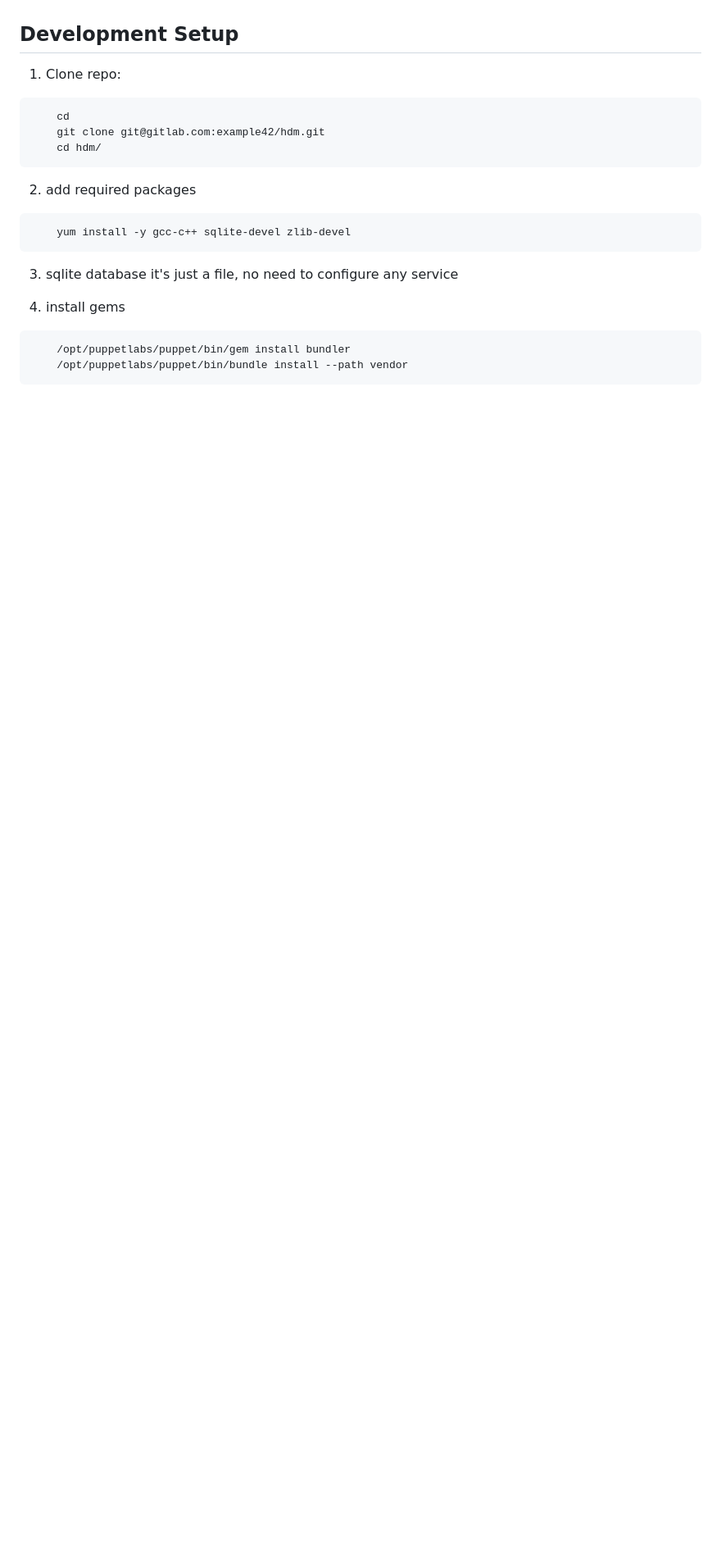
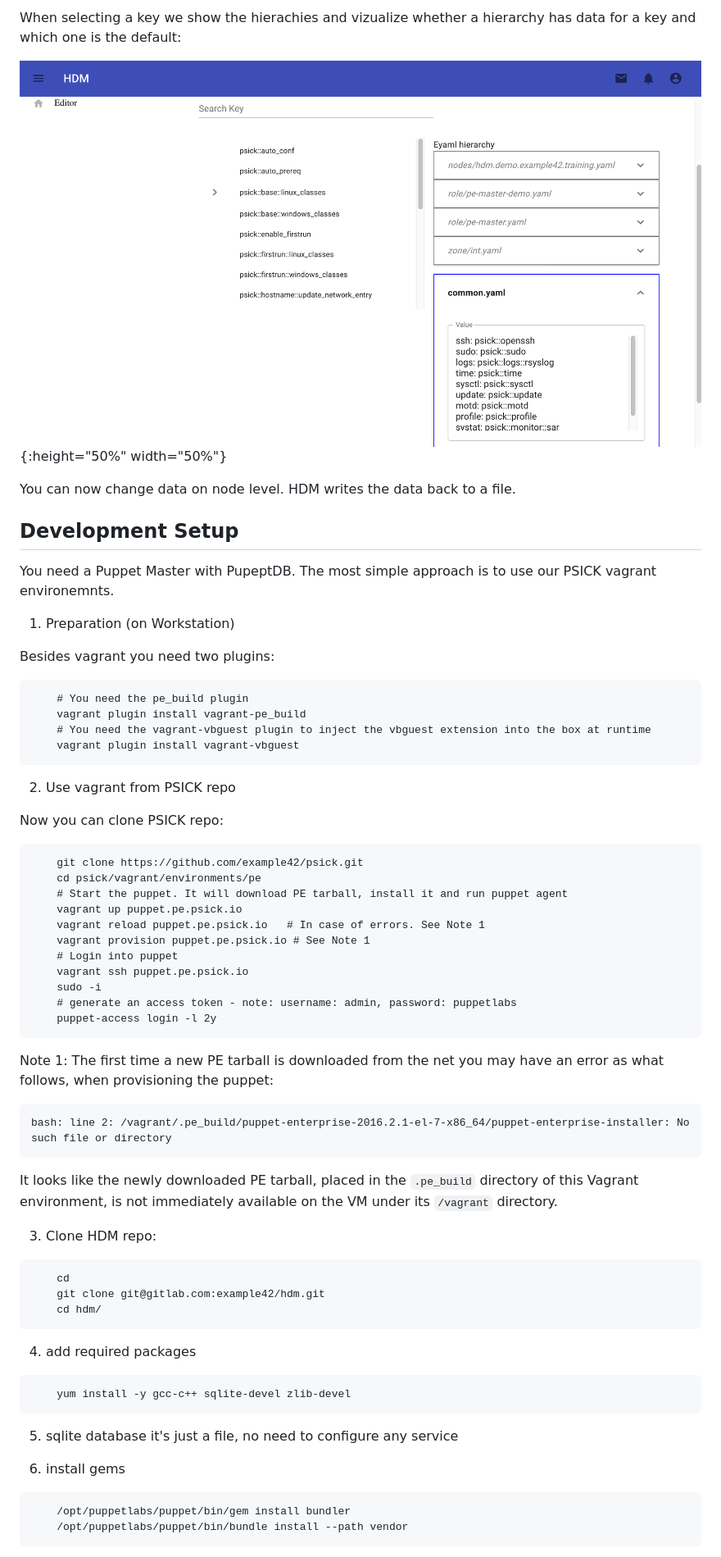
Before and after one commit to betadots/hdm, a Markdown page: README.md, the part around one of its changes. Shown at 82% size. Rendered like a GitHub page; pictures changed too: docs/hdm/05_HDM_node_data_view.png (added); blank space fills up the shorter version.

````diff
--- a/README.md
+++ b/README.md
@@ -17,7 +32,50 @@ The data is able to be viewed and modified by a person:
+When selecting a key we show the hierachies and vizualize whether a hierarchy has data for a key and which one is the default:
+
+![hiera data](/docs/hdm/05_HDM_node_data_view.png){:height="50%" width="50%"}
+
+You can now change data on node level.
+HDM writes the data back to a file.
 
 ## Development Setup
 
-1. Clone repo:
+You need a Puppet Master with PupeptDB. The most simple approach is to use our PSICK vagrant environemnts.
+
+1. Preparation (on Workstation)
+
+Besides vagrant you need two plugins:
+```
+    # You need the pe_build plugin
+    vagrant plugin install vagrant-pe_build
+    # You need the vagrant-vbguest plugin to inject the vbguest extension into the box at runtime
+    vagrant plugin install vagrant-vbguest
+```
+
+2. Use vagrant from PSICK repo
+
+Now you can clone PSICK repo:
+```
+    git clone https://github.com/example42/psick.git
+    cd psick/vagrant/environments/pe
+    # Start the puppet. It will download PE tarball, install it and run puppet agent
+    vagrant up puppet.pe.psick.io
+    vagrant reload puppet.pe.psick.io   # In case of errors. See Note 1
+    vagrant provision puppet.pe.psick.io # See Note 1
+    # Login into puppet
+    vagrant ssh puppet.pe.psick.io
+    sudo -i
+    # generate an access token - note: username: admin, password: puppetlabs
+    puppet-access login -l 2y
+```
+
+Note 1: The first time a new PE tarball is downloaded from the net you may have an error as what follows, when provisioning the puppet:
+
+    bash: line 2: /vagrant/.pe_build/puppet-enterprise-2016.2.1-el-7-x86_64/puppet-enterprise-installer: No such file or directory
+
+It looks like the newly downloaded PE tarball, placed in the ```.pe_build``` directory of this Vagrant environment, is not immediately available on the VM under its ```/vagrant``` directory.
+
+
+
+3. Clone HDM repo:
 
 ```
     cd
@@ -25,17 +83,17 @@ The data is able to be viewed and modified by a person:
     cd hdm/
 ```
 
-2. add required packages
+4. add required packages
 
 ```
     yum install -y gcc-c++ sqlite-devel zlib-devel
 ```
 
 
-3. sqlite database
+5. sqlite database
   it's just a file, no need to configure any service
 
-4. install gems
+6. install gems
 
 ```
     /opt/puppetlabs/puppet/bin/gem install bundler
````
Also changed, not shown: other parts of README.md (+23 -20 lines), docs/hdm/01_HDM_start.png (added), docs/hdm/02_HDM_env.png (added), docs/hdm/03_HDM_node.png (added), docs/hdm/04_HDM_node_data.png (added).
